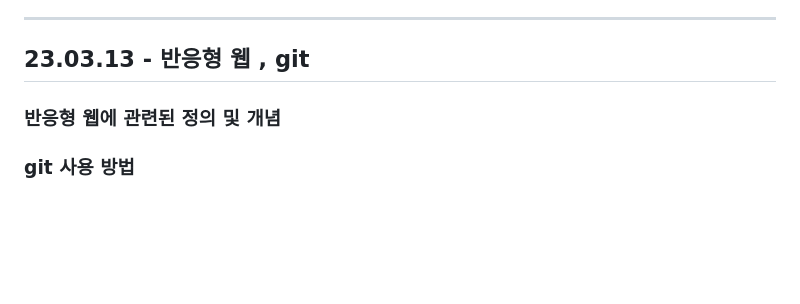
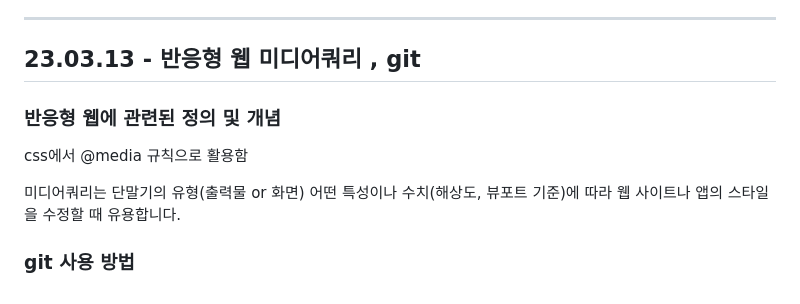
Before and after one commit to kimdoyeon7/html_study, a Markdown page: README.md, the part around the change. Rendered like a GitHub page; blank space fills up the shorter version.

```diff
--- a/README.md
+++ b/README.md
@@ -1045,10 +1045,12 @@ font-family , font-size , line-height(행간,양수), letter-spacing(자간,음
 
 <hr>
 
-<h2>23.03.13 - 반응형 웹 , git</h2>
+<h2>23.03.13 - 반응형 웹 미디어쿼리 , git</h2>
 
 <h3>반응형 웹에 관련된 정의 및 개념</h3>
-<p></p>
+<p>css에서 @media 규칙으로 활용함</p>
+<p> 미디어쿼리는 단말기의 유형(출력물 or 화면)
+	어떤 특성이나 수치(해상도, 뷰포트 기준)에 따라 웹 사이트나 앱의 스타일을 수정할 때 유용합니다.</p>
 
 <h3>git 사용 방법</h3>
 <p></p>
```
